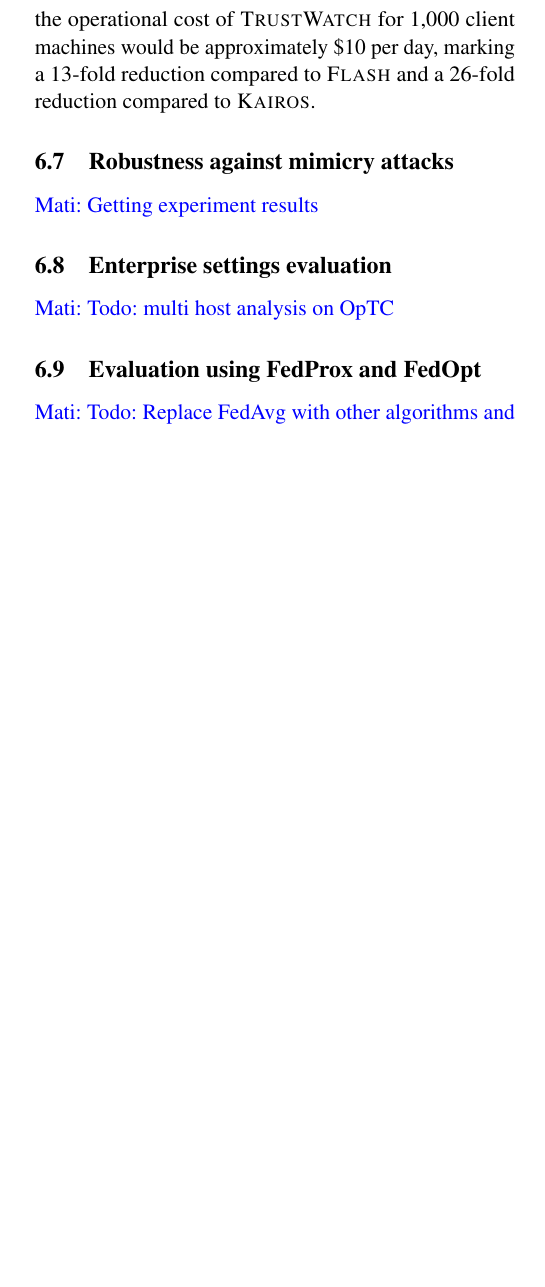
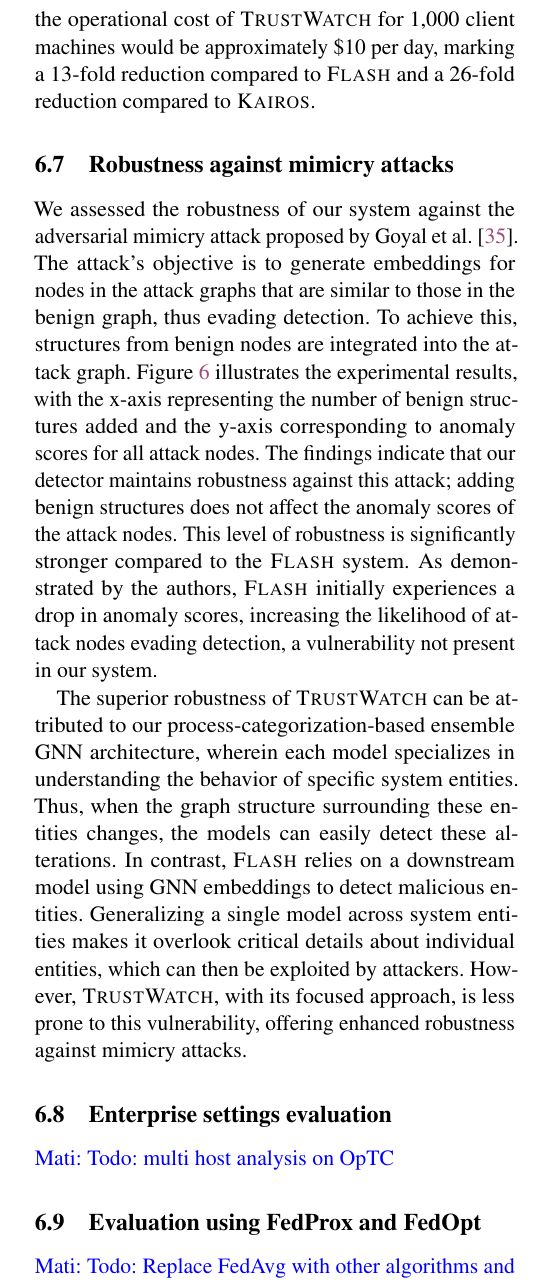
Before and after one commit to DART-Laboratory/gestalt, a LaTeX paper (paper/main.tex, which reads paper/eval.tex): part of one column of page 15 of 23 before the commit and part of one column of page 15 of 24 after it, cut so that both start at the same text, the shorter picture padded with empty space. Compiled offline with pdfLaTeX; a LaTeX package or settings file that is missing is left out.

Commit message:
added adversarial attack

```diff
--- a/paper/eval.tex
+++ b/paper/eval.tex
@@ -242,4 +242,6 @@
 \PP{Overall Operating costs:} To calculate the daily operational costs of running these systems for a specific organization, we utilized the Google Cloud Platform's (GCP) pricing calculator~\cite{gcp}. The cost to operate \flash under the previously mentioned workload is estimated at \$135, with computing expenses accounting for \$100 and network costs comprising \$35. Given its longer processing duration, the operational cost for \kairos would be twice that of \flash. Compared to these systems, the operational cost of \Sys for 1,000 client machines would be approximately \$10 per day, marking a 13-fold reduction compared to \flash and a 26-fold reduction compared to \kairos.
 
 \subsection{Robustness against mimicry attacks}
-\mati{Getting experiment results}
+We assessed the robustness of our system against the adversarial mimicry attack proposed by Goyal et al.~\cite{goyal2023sometimes}. The attack's objective is to generate embeddings for nodes in the attack graphs that are similar to those in the benign graph, thus evading detection. To achieve this, structures from benign nodes are integrated into the attack graph. Figure~\ref{mimicryattack} illustrates the experimental results, with the x-axis representing the number of benign structures added and the y-axis corresponding to anomaly scores for all attack nodes. The findings indicate that our detector maintains robustness against this attack; adding benign structures does not affect the anomaly scores of the attack nodes. This level of robustness is significantly stronger compared to the \flash system. As demonstrated by the authors, \flash initially experiences a drop in anomaly scores, increasing the likelihood of attack nodes evading detection, a vulnerability not present in our system.
+
+The superior robustness of \Sys can be attributed to our process-categorization-based ensemble \gnnshort architecture, wherein each model specializes in understanding the behavior of specific system entities. Thus, when the graph structure surrounding these entities changes, the models can easily detect these alterations. In contrast, \flash relies on a downstream model using \gnnshort embeddings to detect malicious entities. Generalizing a single model across system entities makes it overlook critical details about individual entities, which can then be exploited by attackers. However, \Sys, with its focused approach, is less prone to this vulnerability, offering enhanced robustness against mimicry attacks.
@@ -246,3 +253,6 @@
+  \label{mimicryattack}
+  \vspace{-2ex}
+\end{figure}
 
 
 \subsection{Enterprise settings evaluation}
```
Also changed, not shown: paper/fig/adversarial.pdf (added), paper/eval.tex (5 more changed lines).
